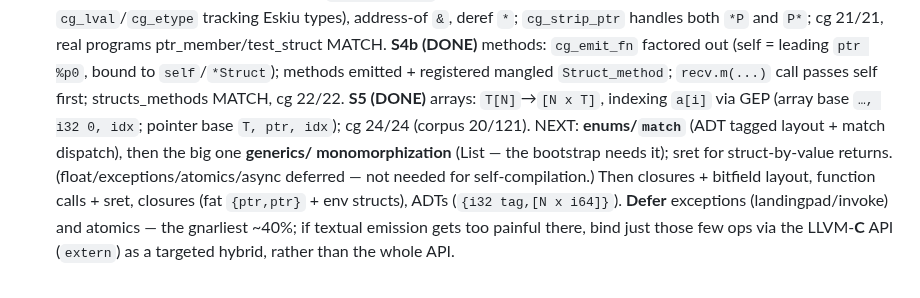
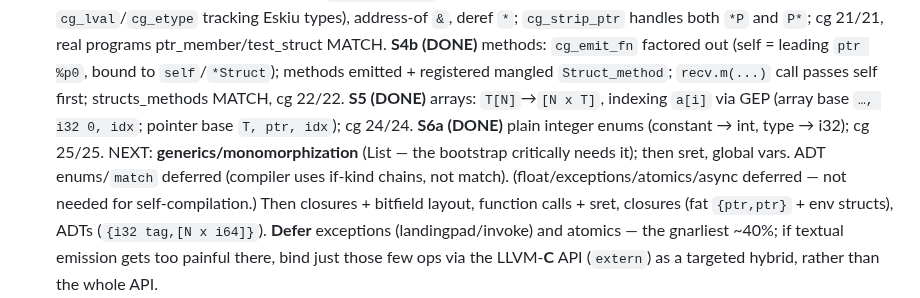
Before and after one commit to doranteseduardo/eskiu, a Markdown page: selfhost/BACKEND_PLAN.md, the part around the change. Rendered like a GitHub page.

Commit message:
docs: codegen S6a (plain enums) done

```diff
--- a/selfhost/BACKEND_PLAN.md
+++ b/selfhost/BACKEND_PLAN.md
@@ -220,9 +220,9 @@ handles both `*P` and `P*`; cg 21/21, real programs ptr_member/test_struct MATCH
 factored out (self = leading `ptr %p0`, bound to `self`/`*Struct`); methods emitted +
 registered mangled `Struct_method`; `recv.m(...)` call passes self first; structs_methods
 MATCH, cg 22/22. **S5 (DONE)** arrays: `T[N]`→`[N x T]`, indexing `a[i]` via GEP (array
-base `…, i32 0, idx`; pointer base `T, ptr, idx`); cg 24/24 (corpus 20/121). NEXT:
-**enums/`match`** (ADT tagged layout + match dispatch), then the big one **generics/
-monomorphization** (List<T> — the bootstrap needs it); sret for struct-by-value returns.
+base `…, i32 0, idx`; pointer base `T, ptr, idx`); cg 24/24. **S6a (DONE)** plain integer enums (constant → int, type → i32); cg 25/25.
+NEXT: **generics/monomorphization** (List<T> — the bootstrap critically needs it); then
+sret, global vars. ADT enums/`match` deferred (compiler uses if-kind chains, not match).
 (float/exceptions/atomics/async deferred — not needed for self-compilation.) Then closures +
 bitfield layout, function calls + sret, closures (fat `{ptr,ptr}` + env structs), ADTs
 (`{i32 tag,[N x i64]}`). **Defer** exceptions (landingpad/invoke) and atomics — the
```
